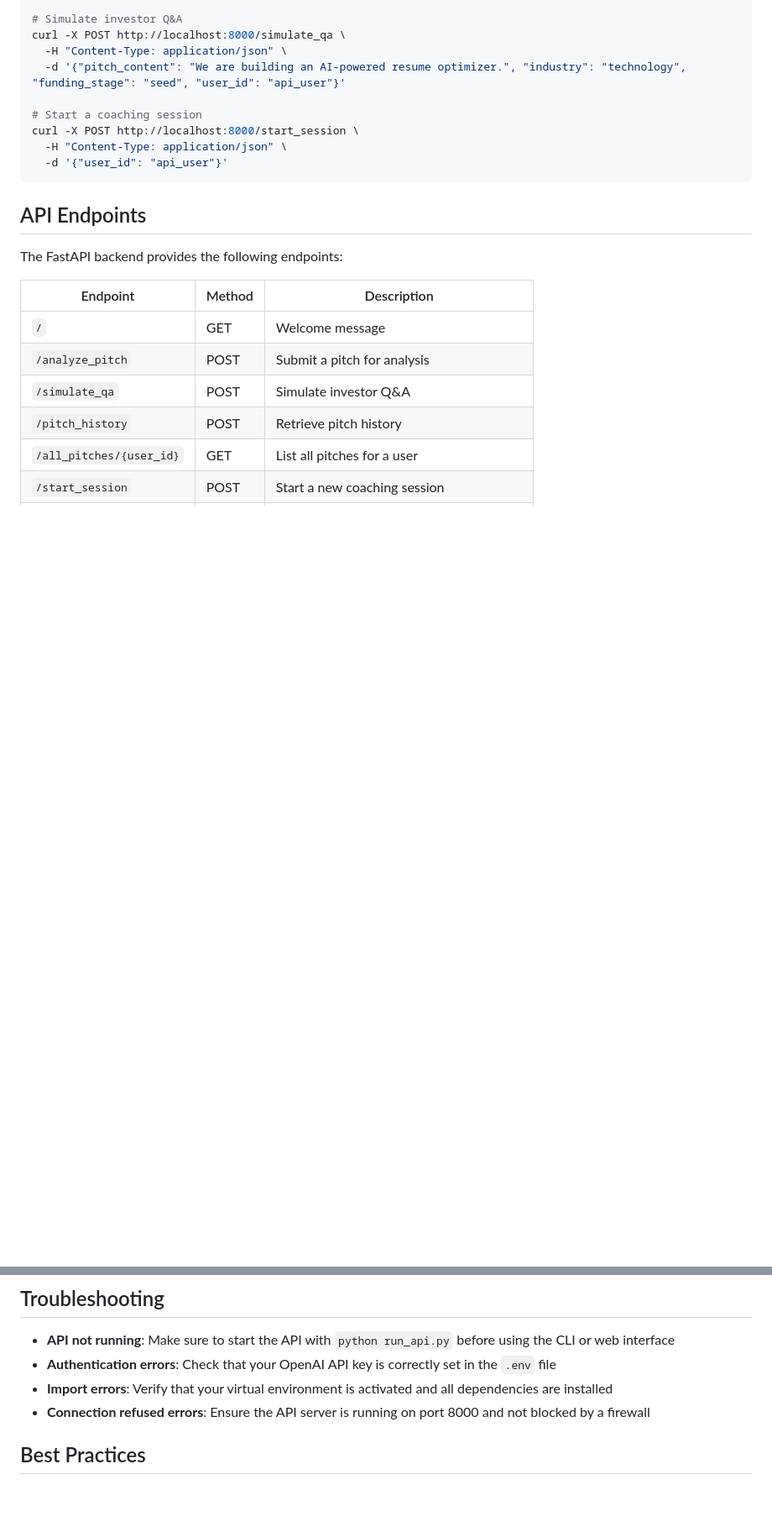
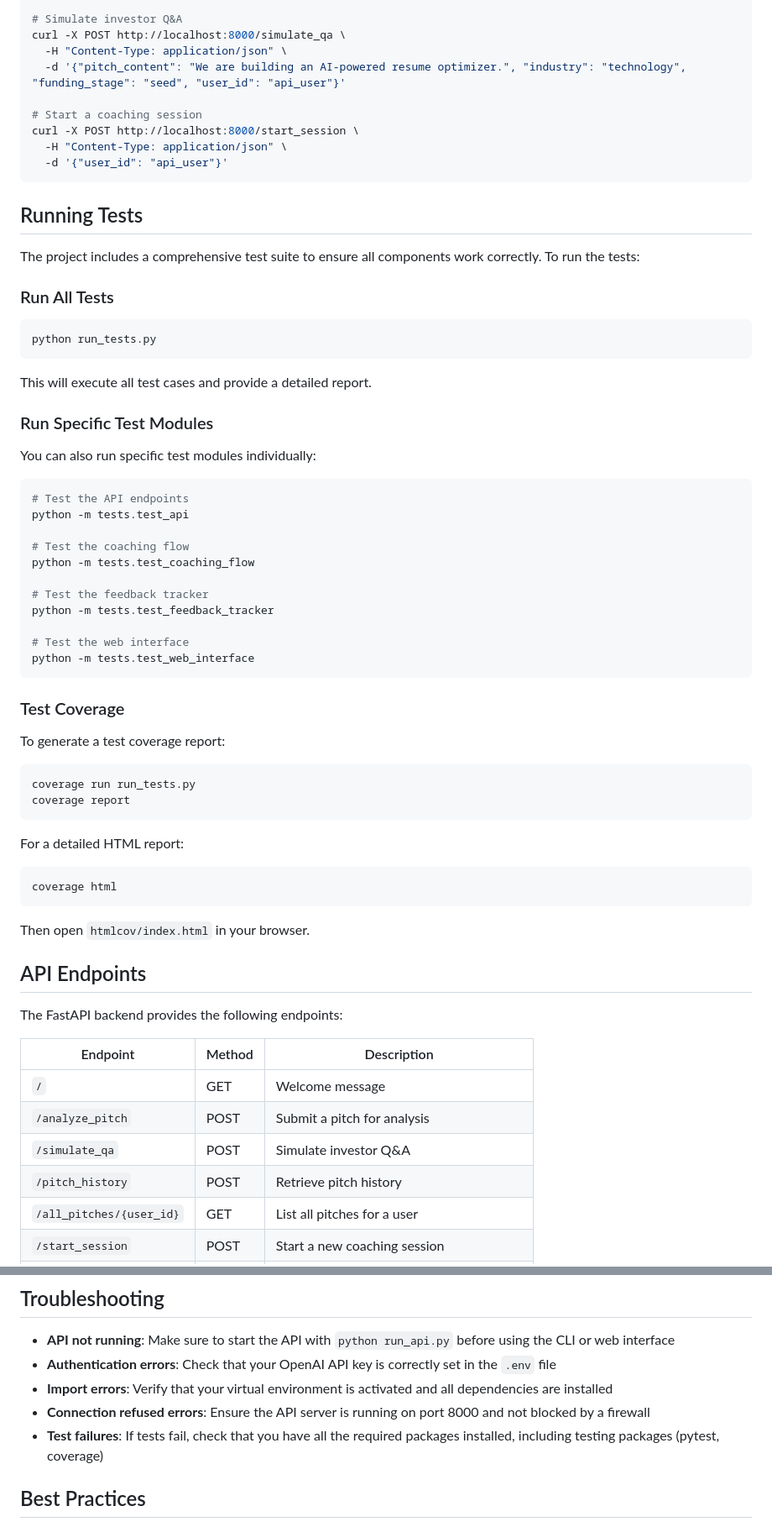
Before and after one commit to maialieg/ai-pitch-coach, a Markdown page: README.md, 2 parts joined by grey strips. Shown at 84% size. GitHub-like rendering; blank space fills up the shorter version.

Commit message:
Adding tests to the readme

````diff
--- a/README.md
+++ b/README.md
@@ -159,6 +157,53 @@ curl -X POST http://localhost:8000/start_session \
   -d '{"user_id": "api_user"}'
 ```
 
+## Running Tests
+
+The project includes a comprehensive test suite to ensure all components work correctly. To run the tests:
+
+### Run All Tests
+
+```bash
+python run_tests.py
+```
+
+This will execute all test cases and provide a detailed report.
+
+### Run Specific Test Modules
+
+You can also run specific test modules individually:
+
+```bash
+# Test the API endpoints
+python -m tests.test_api
+
+# Test the coaching flow
+python -m tests.test_coaching_flow
+
+# Test the feedback tracker
+python -m tests.test_feedback_tracker
+
+# Test the web interface
+python -m tests.test_web_interface
+```
+
+### Test Coverage
+
+To generate a test coverage report:
+
+```bash
+coverage run run_tests.py
+coverage report
+```
+
+For a detailed HTML report:
+
+```bash
+coverage html
+```
+
+Then open `htmlcov/index.html` in your browser.
+
 ## API Endpoints
 
 The FastAPI backend provides the following endpoints:
@@ -245,6 +294,7 @@ The application provides both a conversational interface (for guided coaching) a
 - **Authentication errors**: Check that your OpenAI API key is correctly set in the `.env` file
 - **Import errors**: Verify that your virtual environment is activated and all dependencies are installed
 - **Connection refused errors**: Ensure the API server is running on port 8000 and not blocked by a firewall
+- **Test failures**: If tests fail, check that you have all the required packages installed, including testing packages (pytest, coverage)
 
 ## Best Practices
 
````
Also changed, not shown: other parts of README.md (+6 -4 lines).
